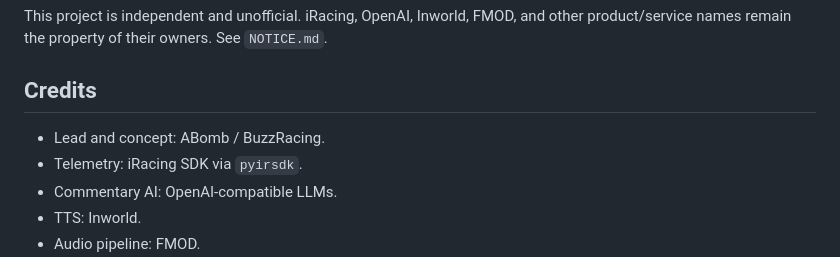
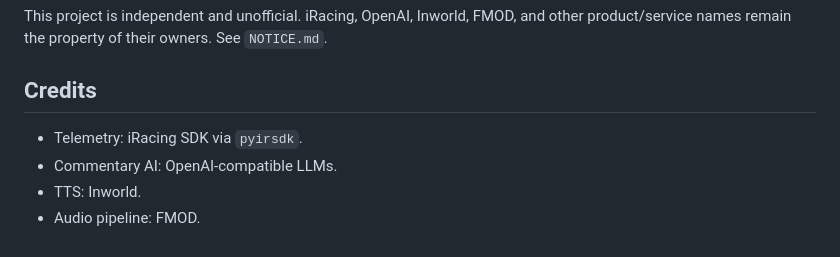
Before and after one commit to BuzzRacing/Sector_Says_What_Public, a Markdown page: README.md, the part around the change. GitHub-like rendering.

```diff
--- a/README.md
+++ b/README.md
@@ -313,7 +313,6 @@ other product/service names remain the property of their owners. See `NOTICE.md`
 
 ## Credits
 
-- Lead and concept: ABomb / BuzzRacing.
 - Telemetry: iRacing SDK via `pyirsdk`.
 - Commentary AI: OpenAI-compatible LLMs.
 - TTS: Inworld.
```
